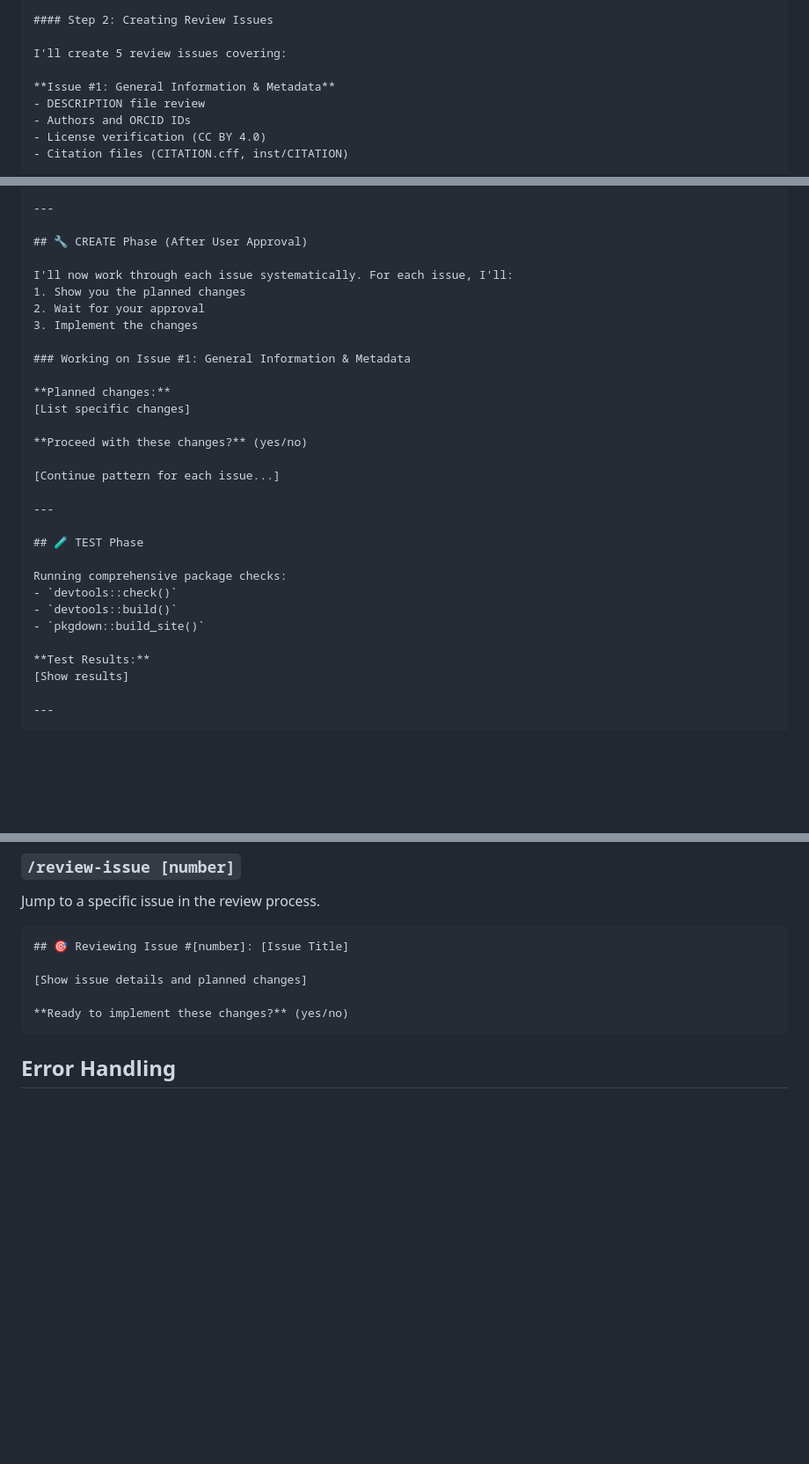
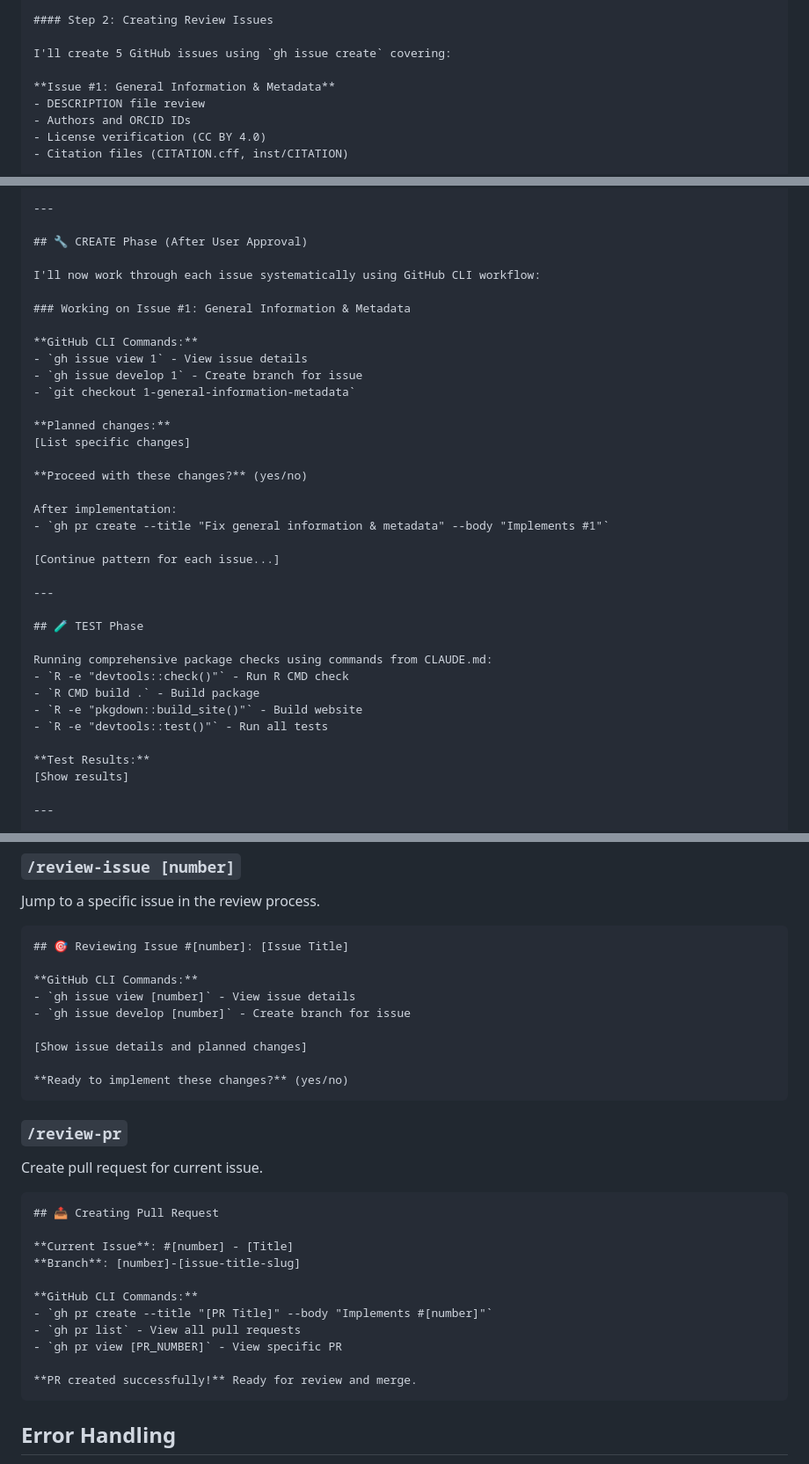
Before and after one commit to openwashdata/pkgreview, a Markdown page: review-package-slash-command.md, 3 parts joined by grey strips. Shown at 88% size. Drawn GitHub-style; blank space fills up the shorter version.

Commit message:
Align slash commands with GitHub CLI workflow
- Update CREATE phase to integrate GitHub CLI commands (gh issue view, gh issue develop, gh pr create)
- Add /review-pr slash command for pull request creation
- Align TEST phase commands with CLAUDE.md Build/Test/Check section
- Enhance GitHub CLI workflow integration throughout review process
- Update commands list in CLAUDE.md

🤖 Generated with [Claude Code](https://claude.ai/code)

Co-Authored-By: Claude <noreply@anthropic.com>

````diff
--- a/review-package-slash-command.md
+++ b/review-package-slash-command.md
@@ -32,7 +32,7 @@ I'll now analyze the `[package-name]` package structure and create a review plan
 
 #### Step 2: Creating Review Issues
 
-I'll create 5 review issues covering:
+I'll create 5 GitHub issues using `gh issue create` covering:
 
 **Issue #1: General Information & Metadata**
 - DESCRIPTION file review
@@ -81,17 +81,22 @@ The PLAN phase is complete. I've identified [X] issues that need attention.
 
 ## 🔧 CREATE Phase (After User Approval)
 
-I'll now work through each issue systematically. For each issue, I'll:
-1. Show you the planned changes
-2. Wait for your approval
-3. Implement the changes
+I'll now work through each issue systematically using GitHub CLI workflow:
 
 ### Working on Issue #1: General Information & Metadata
+
+**GitHub CLI Commands:**
+- `gh issue view 1` - View issue details
+- `gh issue develop 1` - Create branch for issue
+- `git checkout 1-general-information-metadata`
 
 **Planned changes:**
 [List specific changes]
 
 **Proceed with these changes?** (yes/no)
+
+After implementation:
+- `gh pr create --title "Fix general information & metadata" --body "Implements #1"`
 
 [Continue pattern for each issue...]
 
@@ -99,10 +104,11 @@ I'll now work through each issue systematically. For each issue, I'll:
 
 ## 🧪 TEST Phase
 
-Running comprehensive package checks:
-- `devtools::check()`
-- `devtools::build()`
-- `pkgdown::build_site()`
+Running comprehensive package checks using commands from CLAUDE.md:
+- `R -e "devtools::check()"` - Run R CMD check
+- `R CMD build .` - Build package
+- `R -e "pkgdown::build_site()"` - Build website
+- `R -e "devtools::test()"` - Run all tests
 
 **Test Results:**
 [Show results]
@@ -145,9 +151,30 @@ Jump to a specific issue in the review process.
 ```markdown
 ## 🎯 Reviewing Issue #[number]: [Issue Title]
 
+**GitHub CLI Commands:**
+- `gh issue view [number]` - View issue details
+- `gh issue develop [number]` - Create branch for issue
+
 [Show issue details and planned changes]
 
 **Ready to implement these changes?** (yes/no)
+```
+
+### `/review-pr`
+Create pull request for current issue.
+
+```markdown
+## 📤 Creating Pull Request
+
+**Current Issue**: #[number] - [Title]
+**Branch**: [number]-[issue-title-slug]
+
+**GitHub CLI Commands:**
+- `gh pr create --title "[PR Title]" --body "Implements #[number]"`
+- `gh pr list` - View all pull requests
+- `gh pr view [PR_NUMBER]` - View specific PR
+
+**PR created successfully!** Ready for review and merge.
 ```
 
 ## Error Handling
````
Also changed, not shown: CLAUDE.md (+1 -0 lines).
